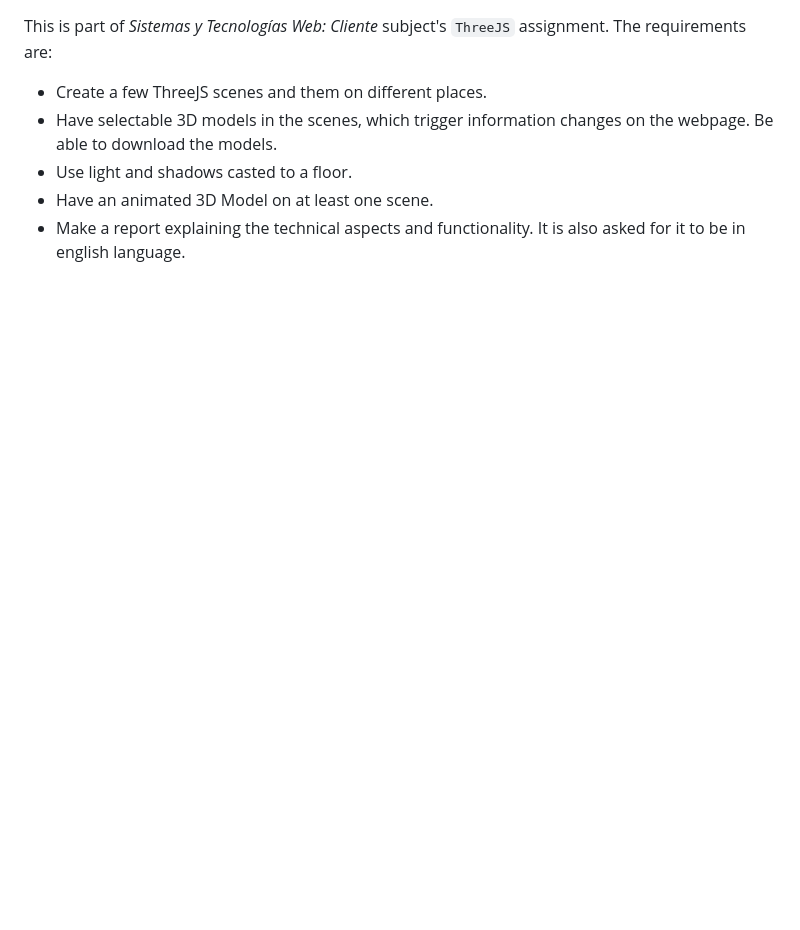
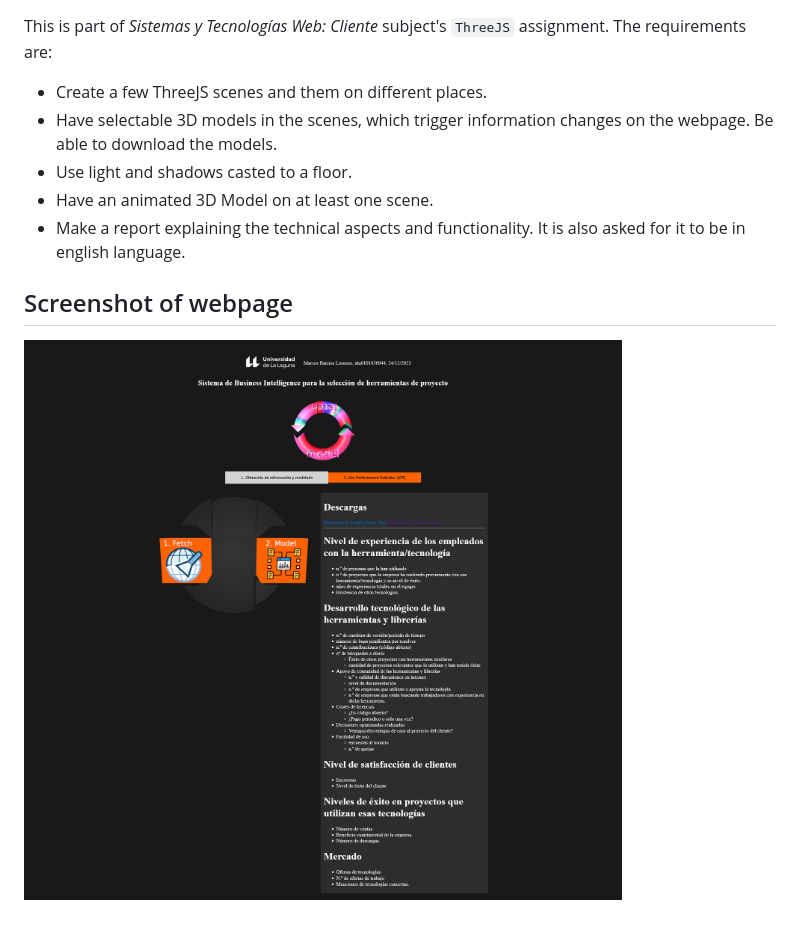
Before and after one commit to alu0101056944/sytwc-threejs, a Markdown page: README.md, the part around the change. Rendered like a GitHub page; pictures changed too: docs/final_state.png (added); blank space fills up the shorter version.

Commit message:
Update README.md with screenshot of final webpage.

```diff
--- a/README.md
+++ b/README.md
@@ -7,3 +7,7 @@ This is part of *Sistemas y Tecnologías Web: Cliente* subject's `ThreeJS` assig
   - Use light and shadows casted to a floor.
   - Have an animated 3D Model on at least one scene.
   - Make a report explaining the technical aspects and functionality. It is also asked for it to be in english language.
+
+## Screenshot of webpage
+
+![screenshot of the finished webpage](./docs/final_state.png)
```
